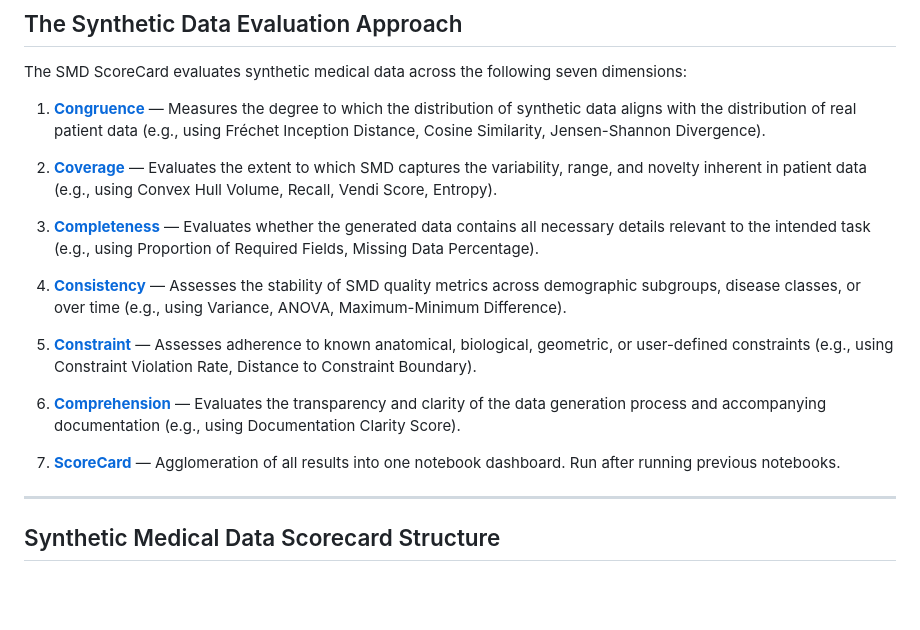
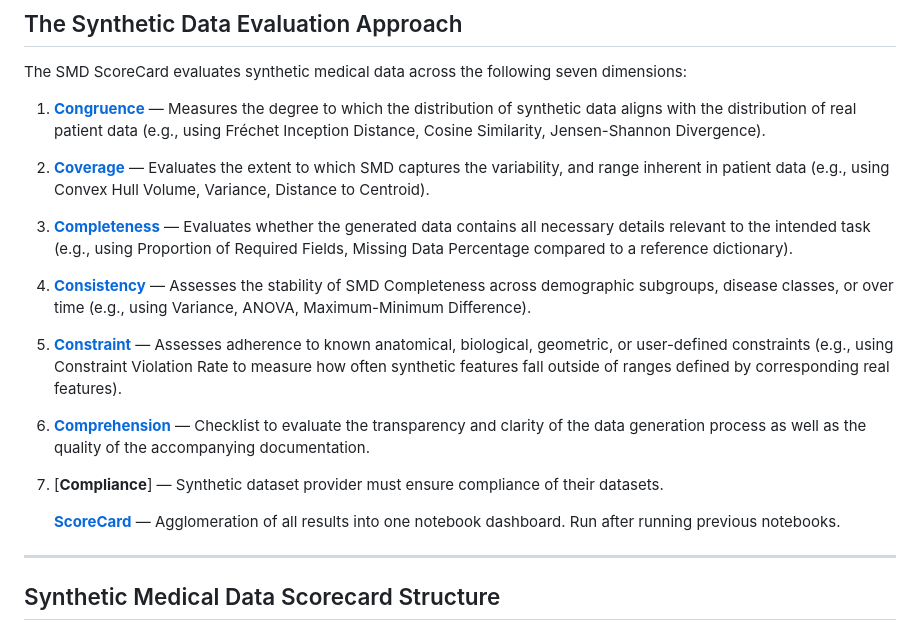
Before and after one commit to DIDSR/ScoreCard, a Markdown page: README.md, the part around the change. GitHub-like rendering; blank space fills up the shorter version.

```diff
--- a/README.md
+++ b/README.md
@@ -24,17 +24,19 @@ The SMD ScoreCard evaluates synthetic medical data across the following seven di
 
 1. [**Congruence**](https://github.com/DIDSR/ScoreCard/blob/main/notebooks/01_Congruence.ipynb) — Measures the degree to which the distribution of synthetic data aligns with the distribution of real patient data (e.g., using Fréchet Inception Distance, Cosine Similarity, Jensen-Shannon Divergence).
 
-2. [**Coverage**](https://github.com/DIDSR/ScoreCard/blob/main/notebooks/02_Coverage.ipynb) — Evaluates the extent to which SMD captures the variability, range, and novelty inherent in patient data (e.g., using Convex Hull Volume, Recall, Vendi Score, Entropy).
+2. [**Coverage**](https://github.com/DIDSR/ScoreCard/blob/main/notebooks/02_Coverage.ipynb) — Evaluates the extent to which SMD captures the variability, and range inherent in patient data (e.g., using Convex Hull Volume, Variance, Distance to Centroid).
 
-3. [**Completeness**](https://github.com/DIDSR/ScoreCard/blob/main/notebooks/03_Completeness.ipynb) — Evaluates whether the generated data contains all necessary details relevant to the intended task (e.g., using Proportion of Required Fields, Missing Data Percentage).
+3. [**Completeness**](https://github.com/DIDSR/ScoreCard/blob/main/notebooks/03_Completeness.ipynb) — Evaluates whether the generated data contains all necessary details relevant to the intended task (e.g., using Proportion of Required Fields, Missing Data Percentage compared to a reference dictionary).
 
-4. [**Consistency**](https://github.com/DIDSR/ScoreCard/blob/main/notebooks/04_Consistency.ipynb) — Assesses the stability of SMD quality metrics across demographic subgroups, disease classes, or over time (e.g., using Variance, ANOVA, Maximum-Minimum Difference).
+4. [**Consistency**](https://github.com/DIDSR/ScoreCard/blob/main/notebooks/04_Consistency.ipynb) — Assesses the stability of SMD Completeness across demographic subgroups, disease classes, or over time (e.g., using Variance, ANOVA, Maximum-Minimum Difference).
 
-5. [**Constraint**](https://github.com/DIDSR/ScoreCard/blob/main/notebooks/05_Constraint.ipynb) — Assesses adherence to known anatomical, biological, geometric, or user-defined constraints (e.g., using Constraint Violation Rate, Distance to Constraint Boundary).
+5. [**Constraint**](https://github.com/DIDSR/ScoreCard/blob/main/notebooks/05_Constraint.ipynb) — Assesses adherence to known anatomical, biological, geometric, or user-defined constraints (e.g., using Constraint Violation Rate to measure how often synthetic features fall outside of ranges defined by corresponding real features).
 
-6. [**Comprehension**](https://github.com/DIDSR/ScoreCard/blob/main/notebooks/06_Comprehension.ipynb) — Evaluates the transparency and clarity of the data generation process and accompanying documentation (e.g., using Documentation Clarity Score).
+6. [**Comprehension**](https://github.com/DIDSR/ScoreCard/blob/main/notebooks/06_Comprehension.ipynb) — Checklist to evaluate the transparency and clarity of the data generation process as well as the quality of the accompanying documentation.
 
-7. [**ScoreCard**](https://github.com/DIDSR/ScoreCard/blob/main/notebooks/07_ScoreCard.ipynb) — Agglomeration of all results into one notebook dashboard. Run after running previous notebooks.
+7. [**Compliance**] — Synthetic dataset provider must ensure compliance of their datasets.
+
+   [**ScoreCard**](https://github.com/DIDSR/ScoreCard/blob/main/notebooks/07_ScoreCard.ipynb) — Agglomeration of all results into one notebook dashboard. Run after running previous notebooks.
 
 ---
 
```
